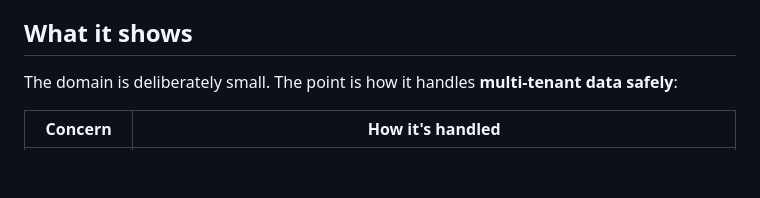
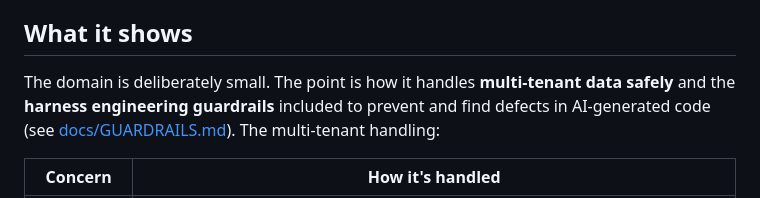
Before and after one commit to williamp44/workorder-tracker, a Markdown page: README.md, the part around the change. Drawn GitHub-style; blank space fills up the shorter version.

Commit message:
README: state the guardrails as half of the point

```diff
--- a/README.md
+++ b/README.md
@@ -17,7 +17,7 @@ and reviews found, and how each was fixed.
 
 ## What it shows
 
-The domain is deliberately small. The point is how it handles **multi-tenant data safely**:
+The domain is deliberately small. The point is how it handles **multi-tenant data safely** and the **harness engineering guardrails** included to prevent and find defects in AI-generated code (see [docs/GUARDRAILS.md](docs/GUARDRAILS.md)). The multi-tenant handling:
 
 | Concern | How it's handled |
 | --- | --- |
```
